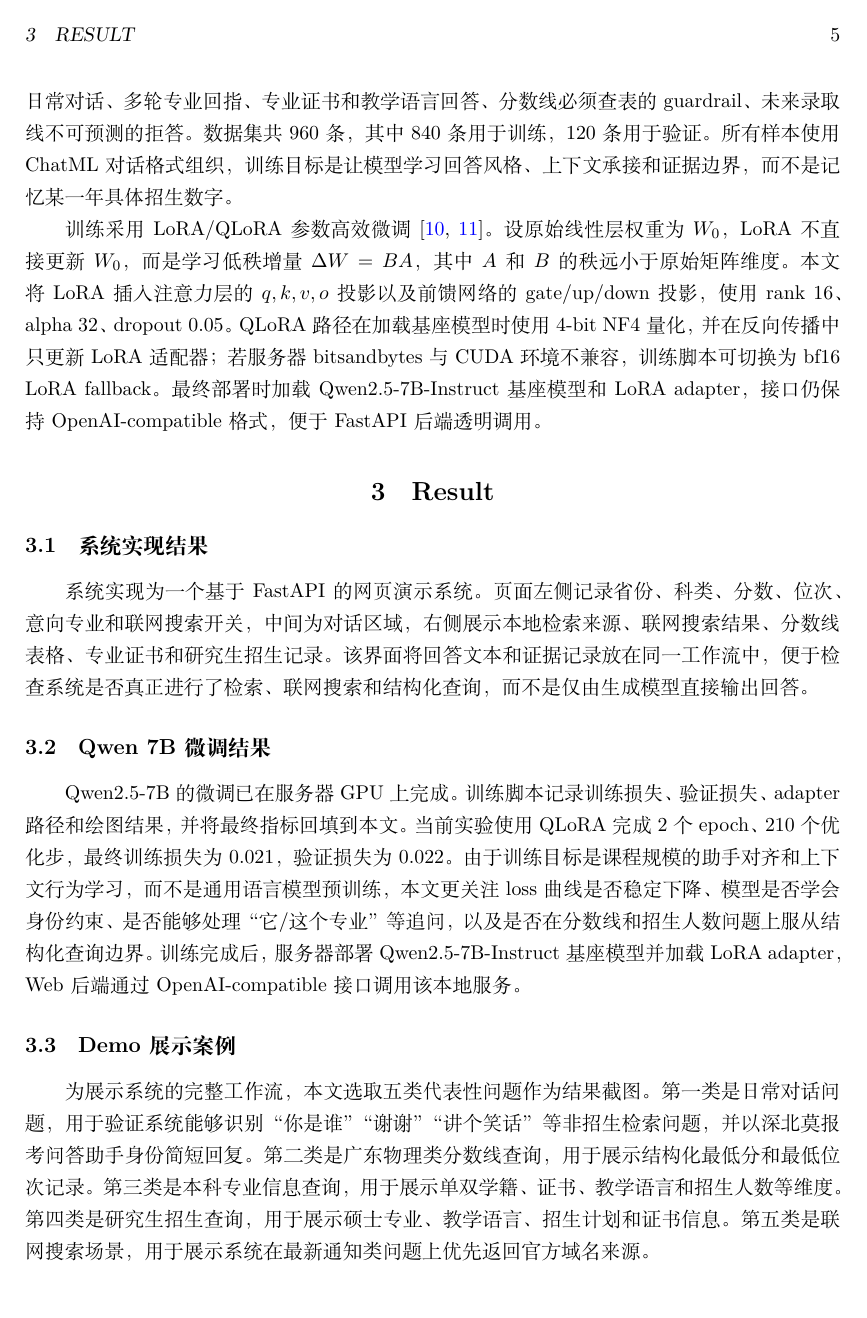
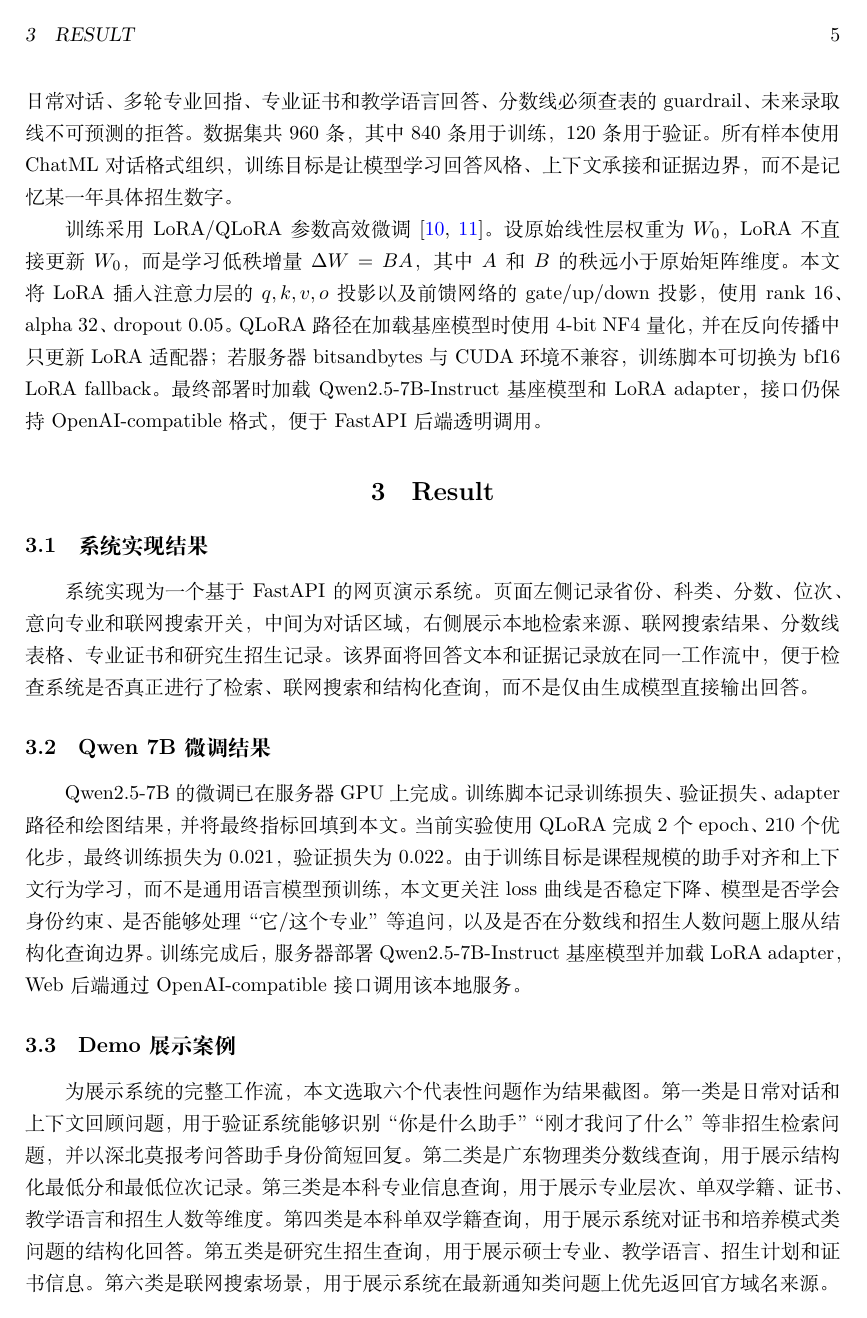
Before and after one commit to elan6666/smbu-, a LaTeX document (report/main.tex): page 5 of 9 before the commit and page 5 of 10 after it. Compiled offline with XeLaTeX.

Commit message:
Add final demo screenshots to report

```diff
--- a/report/main.tex
+++ b/report/main.tex
@@ -160,7 +160,7 @@ Qwen2.5-7B 的微调已在服务器 GPU 上完成。训练脚本记录训练损
 
 \subsection{Demo 展示案例}
 
-为展示系统的完整工作流，本文选取五类代表性问题作为结果截图。第一类是日常对话问题，用于验证系统能够识别“你是谁”“谢谢”“讲个笑话”等非招生检索问题，并以深北莫报考问答助手身份简短回复。第二类是广东物理类分数线查询，用于展示结构化最低分和最低位次记录。第三类是本科专业信息查询，用于展示单双学籍、证书、教学语言和招生人数等维度。第四类是研究生招生查询，用于展示硕士专业、教学语言、招生计划和证书信息。第五类是联网搜索场景，用于展示系统在最新通知类问题上优先返回官方域名来源。
+为展示系统的完整工作流，本文选取六个代表性问题作为结果截图。第一类是日常对话和上下文回顾问题，用于验证系统能够识别“你是什么助手”“刚才我问了什么”等非招生检索问题，并以深北莫报考问答助手身份简短回复。第二类是广东物理类分数线查询，用于展示结构化最低分和最低位次记录。第三类是本科专业信息查询，用于展示专业层次、单双学籍、证书、教学语言和招生人数等维度。第四类是本科单双学籍查询，用于展示系统对证书和培养模式类问题的结构化回答。第五类是研究生招生查询，用于展示硕士专业、教学语言、招生计划和证书信息。第六类是联网搜索场景，用于展示系统在最新通知类问题上优先返回官方域名来源。
 
 \demofigure{demo-v2-context-chat.png}{多轮上下文与助手身份}{多轮对话示例。用户输入“你是什么助手”“刚才我问了什么”后，系统能基于当前会话历史回答，并保持深北莫报考问答助手身份。}
 
```
Also changed, not shown: report/figures/demo-v2-context-chat.png (added), report/figures/demo-v2-graduate-admission.png (added), report/figures/demo-v2-program-followup.png (added), report/figures/demo-v2-program-intro.png (added), report/main.tex (4 more changed lines), 2 other files.
